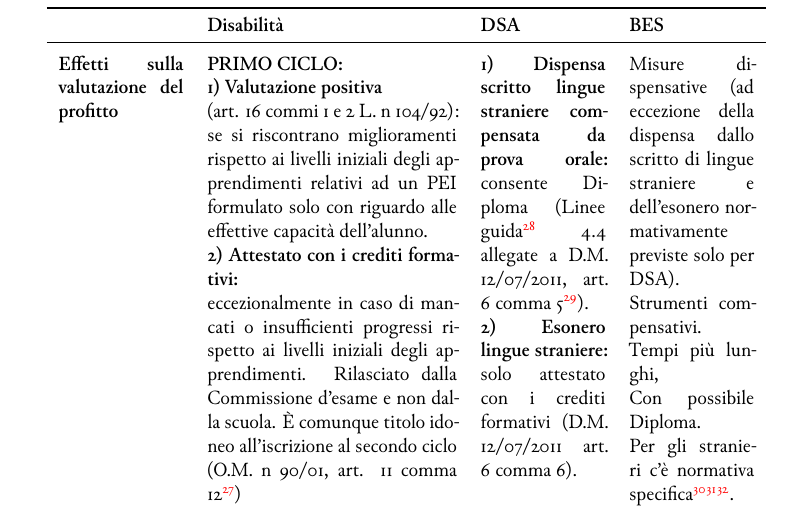
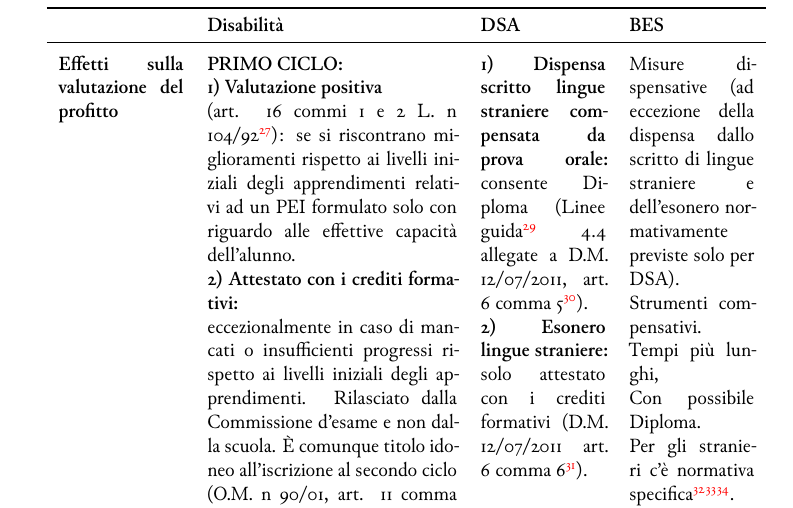
Before and after one commit to trim1962/appuntibes, a LaTeX document (appuntibes.tex, which reads QuadSinBES.tex): part of page 86 of 109, cut so that both start at the same text. Compiled offline with XeLaTeX; a missing font is replaced by an installed copy or a similar font; a LaTeX package or settings file that is missing is left out.

Commit message:
aggiustamenti

```diff
--- a/QuadSinBES.tex
+++ b/QuadSinBES.tex
@@ -20,7 +20,7 @@
 
  \textbf{1) Valutazione positiva}
 
- (art. 16 commi 1 e 2 L. n 104/92): se si riscontrano miglioramenti rispetto ai livelli iniziali degli apprendimenti relativi ad un PEI formulato solo con riguardo alle effettive capacità dell'alunno.
+ (art. 16 commi 1 e 2 L. n 104/92\footcite{Legge_104_92}): se si riscontrano miglioramenti rispetto ai livelli iniziali degli apprendimenti relativi ad un PEI formulato solo con riguardo alle effettive capacità dell'alunno.
 
  \textbf{2) Attestato con i crediti formativi:}
 
```
Also changed, not shown: QuadSinBES.tex (2 more changed lines).
